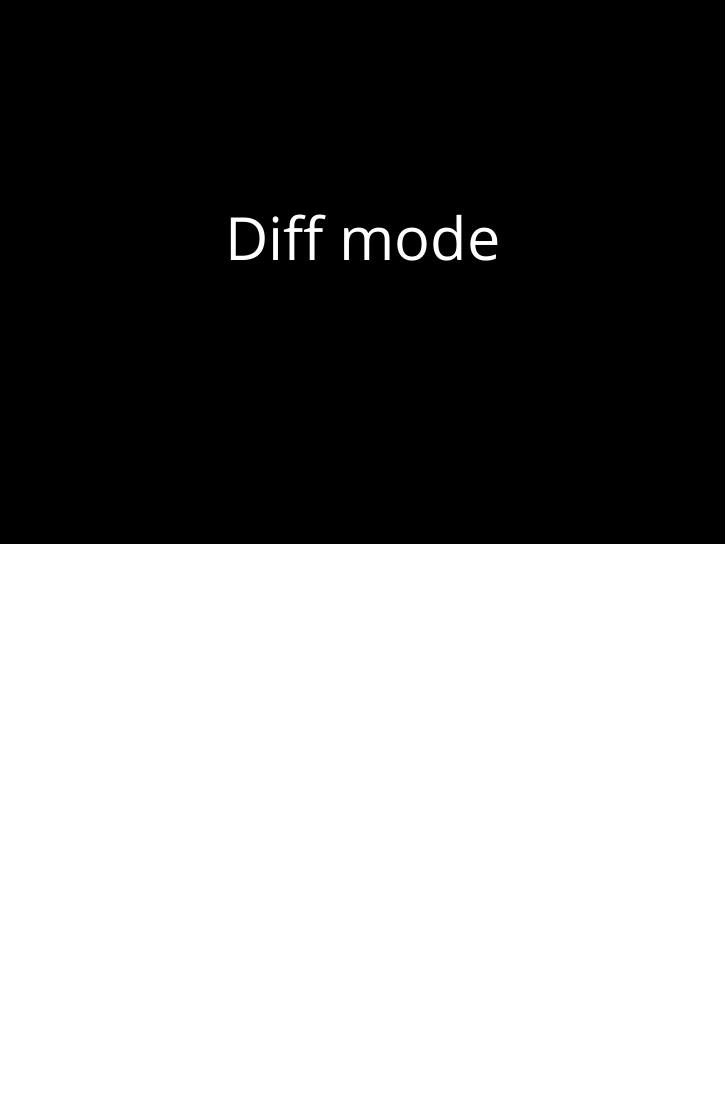
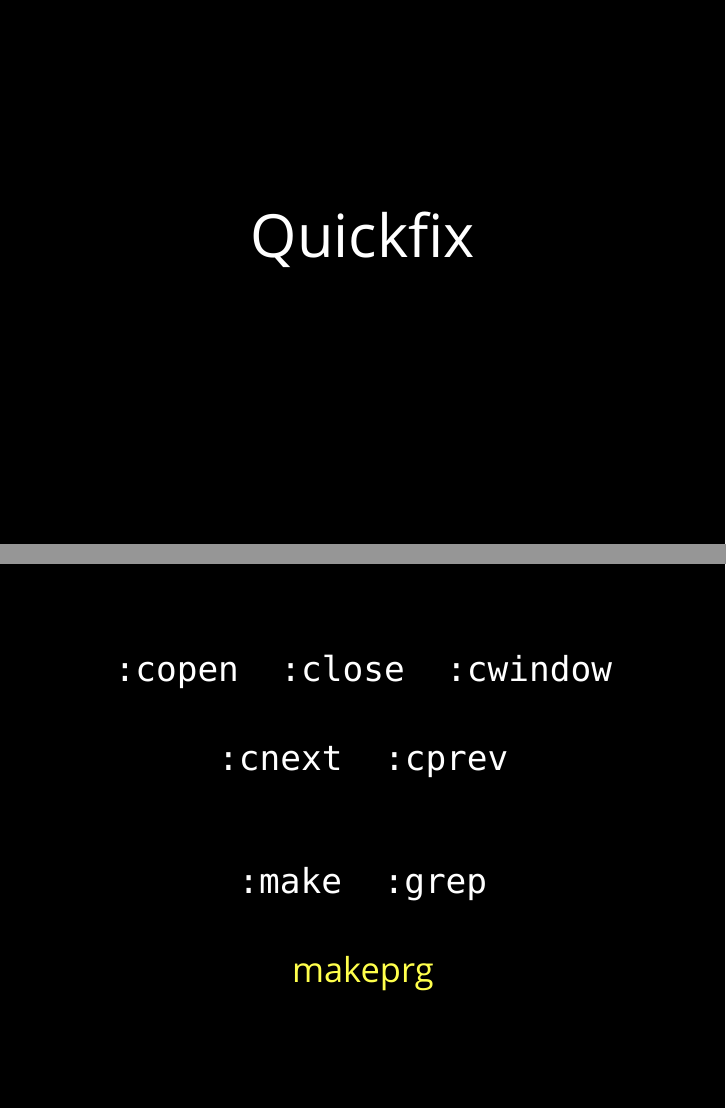
Before and after one commit to chumakd/slides-power-of-vim, LaTeX slides (power-of-vim.tex): page 56 of 129 before the commit and pages 56 and 57 of 131 after it, the two joined at a grey line, the shorter picture padded with empty space. Compiled offline with XeLaTeX; a missing font is replaced by an installed copy or a similar font.

Commit message:
add Quickfix slide

```diff
--- a/power-of-vim.tex
+++ b/power-of-vim.tex
@@ -680,6 +680,23 @@
         \verb|Ctrl-w_]| \\
         \verb|Ctrl-w_f  Ctrl-w_F| \\
         \verb|Ctrl-w_gf  Ctrl-w_gF|
+    \end{spacing}
+\end{frame}
+
+
+\subsection{Quickfix}
+
+\subtitleframe
+
+\begin{frame}[fragile]
+    \begin{spacing}{1.5} % line spacing
+        \large
+        \centering
+        \verb|:copen  :close  :cwindow| \\ \bigskip
+        \verb|:cnext  :cprev| \\
+        \vspace{1cm}
+        \verb|:make  :grep| \\ \bigskip
+        \hl{makeprg} \\
     \end{spacing}
 \end{frame}
 
```
